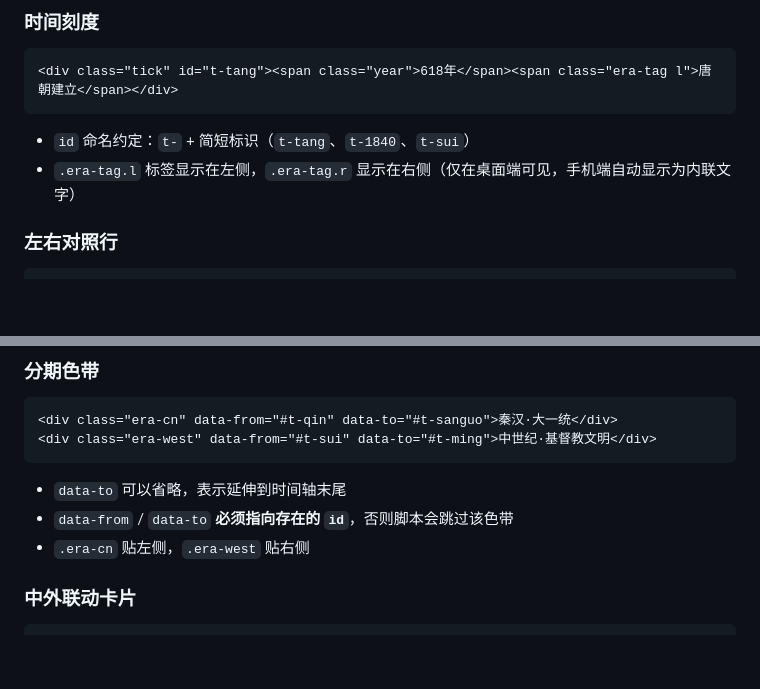
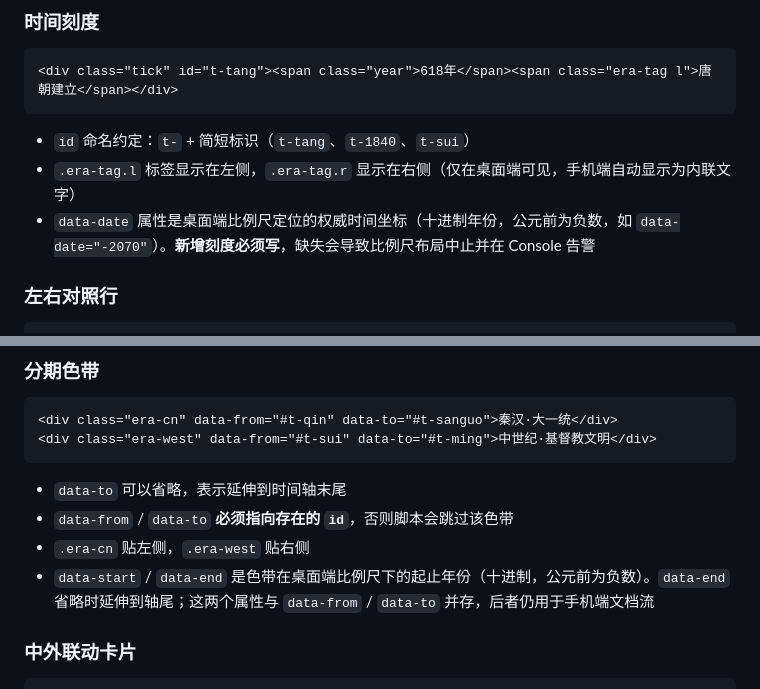
Before and after one commit to yansheng836/parallel-histories, a Markdown page: CONTRIBUTING.md, 2 parts joined by grey strips. Drawn GitHub-style; blank space fills up the shorter version.

```diff
--- a/CONTRIBUTING.md
+++ b/CONTRIBUTING.md
@@ -107,6 +107,7 @@ python -m http.server 8000
 
 - `id` 命名约定：`t-` + 简短标识（`t-tang`、`t-1840`、`t-sui`）
 - `.era-tag.l` 标签显示在左侧，`.era-tag.r` 显示在右侧（仅在桌面端可见，手机端自动显示为内联文字）
+- `data-date` 属性是桌面端比例尺定位的权威时间坐标（十进制年份，公元前为负数，如 `data-date="-2070"`）。**新增刻度必须写**，缺失会导致比例尺布局中止并在 Console 告警
 
 ### 左右对照行
 
@@ -129,6 +130,7 @@ python -m http.server 8000
 - `data-to` 可以省略，表示延伸到时间轴末尾
 - `data-from` / `data-to` **必须指向存在的 `id`**，否则脚本会跳过该色带
 - `.era-cn` 贴左侧，`.era-west` 贴右侧
+- `data-start` / `data-end` 是色带在桌面端比例尺下的起止年份（十进制，公元前为负数）。`data-end` 省略时延伸到轴尾；这两个属性与 `data-from` / `data-to` 并存，后者仍用于手机端文档流
 
 ### 中外联动卡片
 
```
Also changed, not shown: CONTRIBUTING.en.md (+2 -0 lines), docs/2026-09-24-真实时间比例尺实现计划.md (added, +355 -0 lines).
